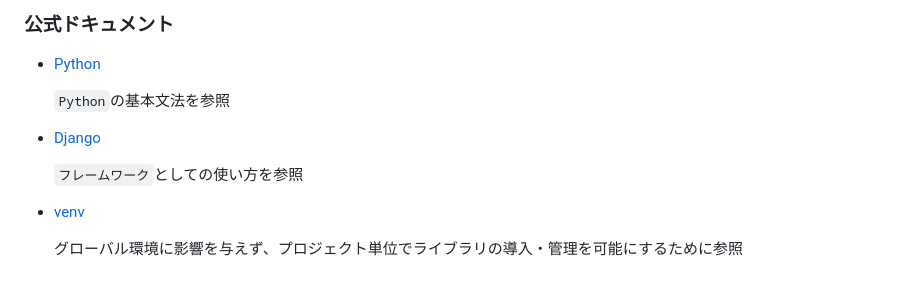
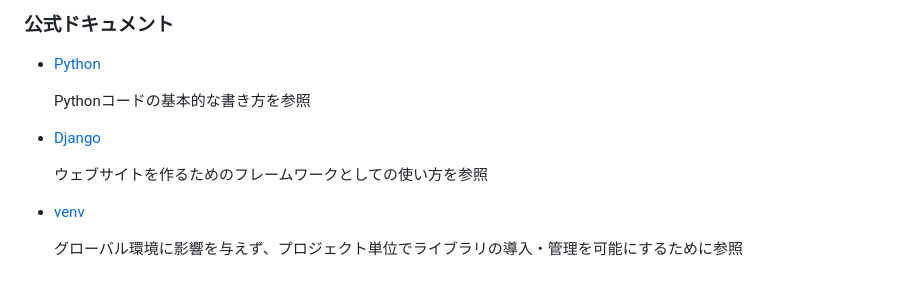
Before and after one commit to BackendExplorer/Meal-Review-App, a Markdown page: README.md, the part around one of its changes. Rendered like a GitHub page.

```diff
--- a/README.md
+++ b/README.md
@@ -358,11 +358,11 @@ https://github.com/user-attachments/assets/fa5dfadc-49b3-4cd0-826e-84c45db6ad1e
 
 - [Python](https://docs.python.org/ja/3/)
 
-  `Python`の基本文法を参照
+  Pythonコードの基本的な書き方を参照
 
 - [Django](https://docs.djangoproject.com/ja/stable/)
 
-  `フレームワーク`としての使い方を参照
+  ウェブサイトを作るためのフレームワークとしての使い方を参照
 
 - [venv](https://docs.python.org/ja/3/library/venv.html)
 
```
Also changed, not shown: other parts of README.md (+2 -2 lines).
